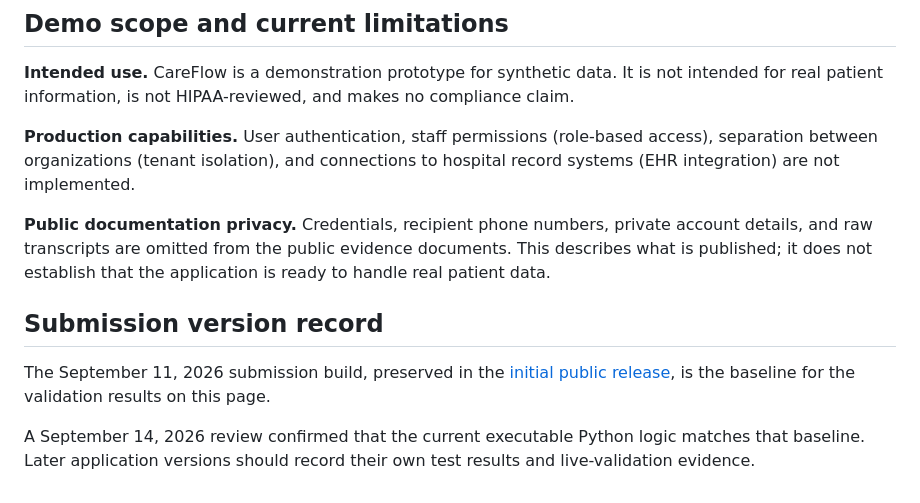
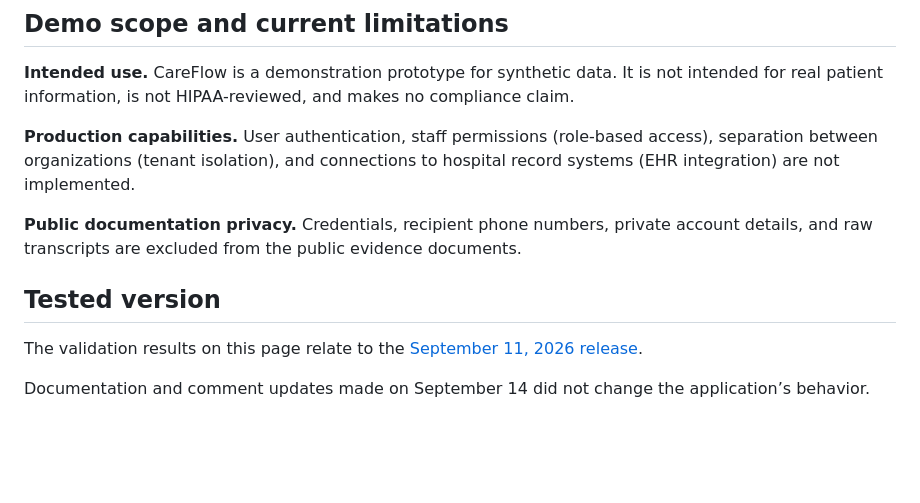
Before and after one commit to macbere/careflow-ai, a Markdown page: docs/CURRENT_VERIFICATION_STATUS.md, the part around the change. GitHub-like rendering; blank space fills up the shorter version.

Commit message:
docs: simplify privacy and tested-version wording

```diff
--- a/docs/CURRENT_VERIFICATION_STATUS.md
+++ b/docs/CURRENT_VERIFICATION_STATUS.md
@@ -38,16 +38,10 @@ for real patient information, is not HIPAA-reviewed, and makes no compliance cla
 separation between organizations (tenant isolation), and connections to hospital record systems
 (EHR integration) are not implemented.
 
-**Public documentation privacy.** Credentials, recipient phone numbers, private account details,
-and raw transcripts are omitted from the public evidence documents. This describes what is
-published; it does not establish that the application is ready to handle real patient data.
+**Public documentation privacy.** Credentials, recipient phone numbers, private account details, and raw transcripts are excluded from the public evidence documents.
 
-## Submission version record
+## Tested version
 
-The September 11, 2026 submission build, preserved in the
-[initial public release](https://github.com/macbere/careflow-ai/commit/7a91a4dcbe812ca56b9a34a87cbaf5e46bff4557),
-is the baseline for the validation results on this page.
+The validation results on this page relate to the [September 11, 2026 release](https://github.com/macbere/careflow-ai/commit/7a91a4dcbe812ca56b9a34a87cbaf5e46bff4557).
 
-A September 14, 2026 review confirmed that the current executable Python logic matches that
-baseline. Later application versions should record their own test results and live-validation
-evidence.
+Documentation and comment updates made on September 14 did not change the application’s behavior.
```
